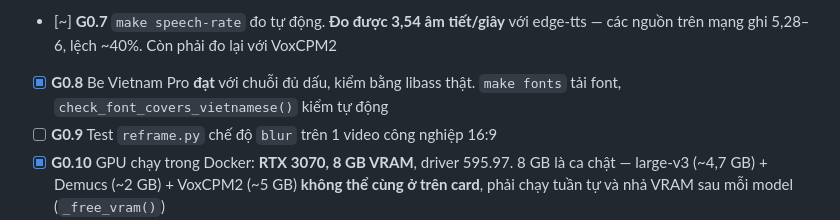
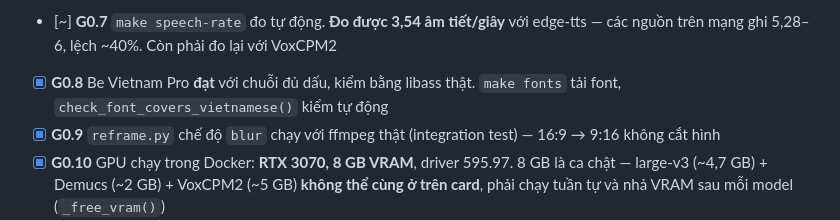
Before and after one commit to xxtkidxx/Q-One-Media, a Markdown page: PLAN.md, the part around the change. Drawn GitHub-style.

```diff
--- a/PLAN.md
+++ b/PLAN.md
@@ -60,7 +60,7 @@ Mục tiêu: trả lời **tải được từ đâu · nguồn nào có phép
 - [ ] **G0.6** Clone thử giọng một kỹ sư NMI bằng VoxCPM2
 - [~] **G0.7** `make speech-rate` đo tự động. **Đo được 3,54 âm tiết/giây** với edge-tts — các nguồn trên mạng ghi 5,28–6, lệch ~40%. Còn phải đo lại với VoxCPM2
 - [x] **G0.8** Be Vietnam Pro **đạt** với chuỗi đủ dấu, kiểm bằng libass thật. `make fonts` tải font, `check_font_covers_vietnamese()` kiểm tự động
-- [ ] **G0.9** Test `reframe.py` chế độ `blur` trên 1 video công nghiệp 16:9
+- [x] **G0.9** `reframe.py` chế độ `blur` chạy với ffmpeg thật (integration test) — 16:9 → 9:16 không cắt hình
 - [x] **G0.10** GPU chạy trong Docker: **RTX 3070, 8 GB VRAM**, driver 595.97. 8 GB là ca chật — large-v3 (~4,7 GB) + Demucs (~2 GB) + VoxCPM2 (~5 GB) **không thể cùng ở trên card**, phải chạy tuần tự và nhả VRAM sau mỗi model (`_free_vram()`)
 - [x] **G0.11** Đúng **2 giọng** tiếng Việt: `vi-VN-HoaiMyNeural` (nữ), `vi-VN-NamMinhNeural` (nam). Đã thành engine `edge` **chỉ cho dev**
 
```
Also changed, not shown: README.md (+6 -2 lines).
